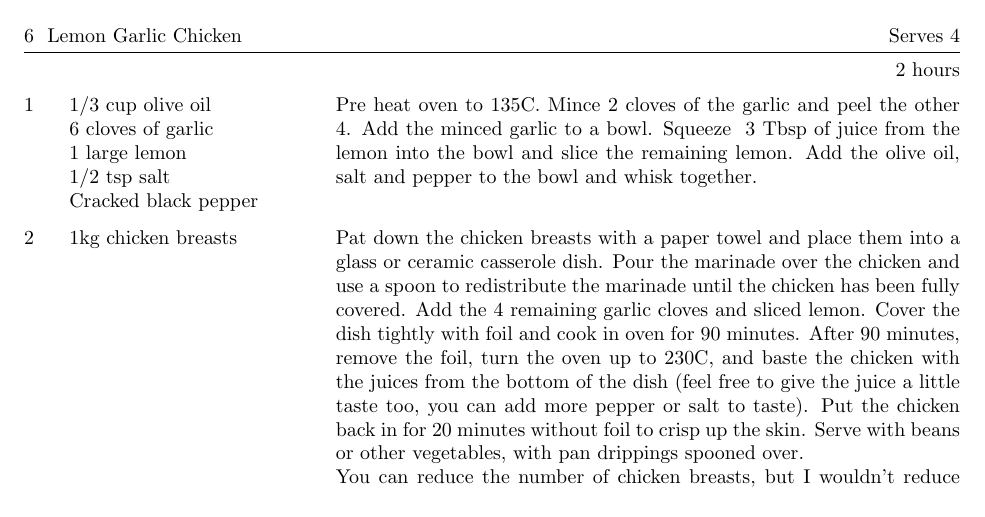
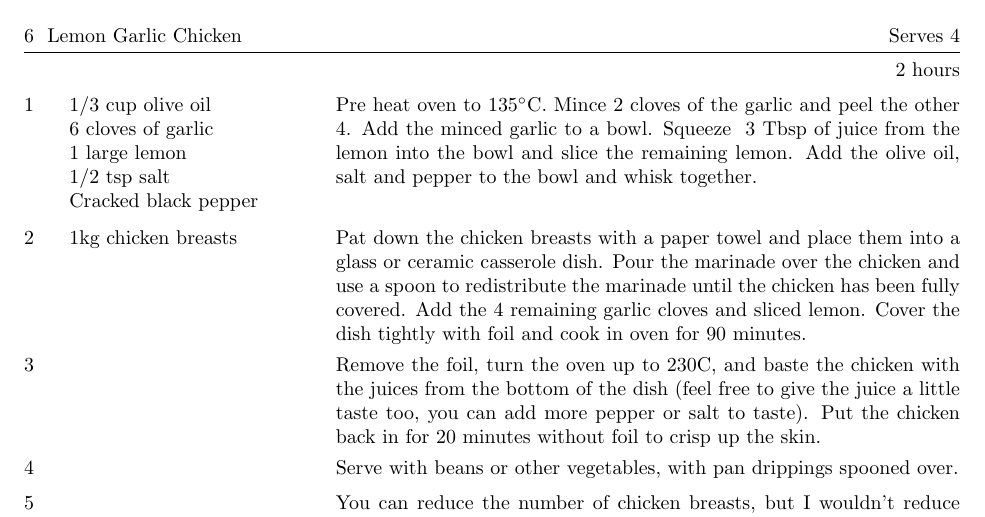
Before and after one commit to UQComputingSociety/cookbook, a LaTeX document (main.tex, which reads recipes/lemonchicken.tex): part of page 3 of 3, cut so that both start at the same text. Compiled offline with pdfLaTeX.

Commit message:
Typesetting changes to chicken recipe

```diff
--- a/recipes/lemonchicken.tex
+++ b/recipes/lemonchicken.tex
@@ -4,7 +4,7 @@
 \Ing{1 large lemon}
 \Ing{1/2 tsp salt}
 \Ing{Cracked black pepper}
-Pre heat oven to 135C. Mince 2 cloves of the garlic and peel the other 4.
+Pre heat oven to 135\degrees C. Mince 2 cloves of the garlic and peel the other 4.
 Add the minced garlic to a bowl. Squeeze ~3 Tbsp of juice from the
 lemon into the bowl and slice the remaining lemon. Add the olive oil,
 salt and pepper to the bowl and whisk together.
@@ -14,14 +14,14 @@ a glass or ceramic casserole dish. Pour the marinade over the chicken
 and use a spoon to redistribute the marinade until the chicken has been
 fully covered. Add the 4 remaining garlic cloves and sliced lemon.
 Cover the dish tightly with foil and cook in oven for 90 minutes.
-After 90 minutes, remove the foil, turn the oven up to 230C, and baste
+\newstep Remove the foil, turn the oven up to 230C, and baste
 the chicken with the juices from the bottom of the dish (feel free to
 give the juice a little taste too, you can add more pepper or salt
 to taste). Put the chicken back in for 20 minutes without foil
 to crisp up the skin.
-Serve with beans or other vegetables, with pan drippings spooned over.
+\newstep Serve with beans or other vegetables, with pan drippings spooned over.
 
-You can reduce the number of chicken breasts, but I wouldn't reduce
+\newstep You can reduce the number of chicken breasts, but I wouldn't reduce
 the amount of marinade by much. Pre-bottled lemon juice can be used
 instead of actual lemon, but you won't get nice caramelised lemon slices.
 \end{recipe}
```
